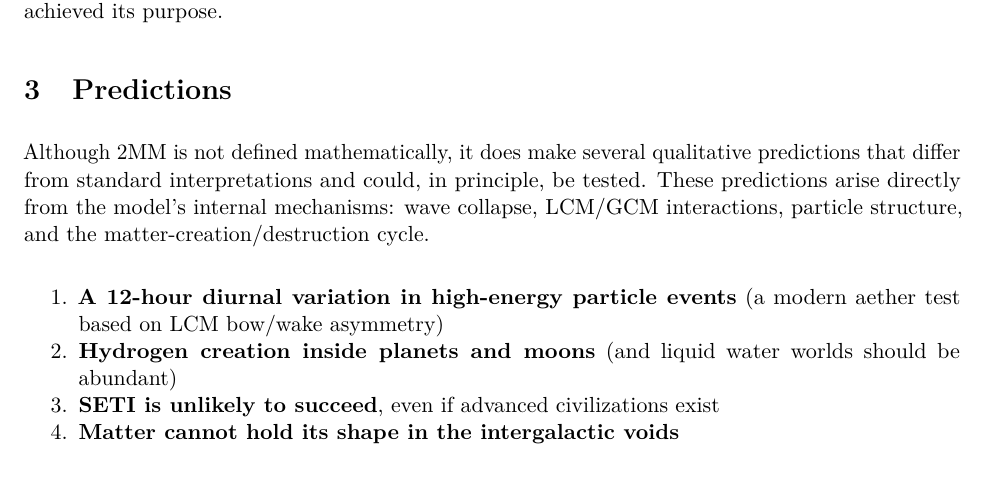
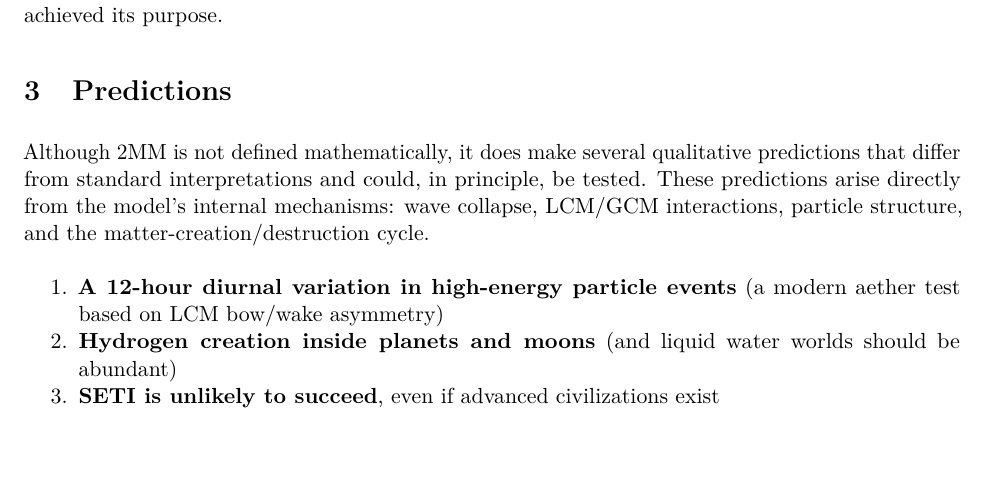
Before and after one commit to ktonon/two-medium-model, a LaTeX paper (src/pdf.tex, which reads src/predictions.tex): part of page 4 of 35, cut so that both start at the same text, the shorter picture padded with empty space. Compiled offline with pdfLaTeX.

Commit message:
Remove invalid prediction about cosmic voids

```diff
--- a/src/predictions.tex
+++ b/src/predictions.tex
@@ -21,8 +21,6 @@ particle structure, and the matter-creation/destruction cycle.
 %   \textbf{\hyperref[quasars]{Quantized intrinsic redshift in quasars}}, and their \textbf{physical association with parent AGN}
 \item
   \textbf{\hyperref[absolute-time]{SETI is unlikely to succeed}}, even if advanced civilizations exist
-\item
-  \textbf{\hyperref[momentum-flow]{Matter cannot hold its shape in the intergalactic voids}}
 \end{enumerate}
 
 Each of these will be discussed in greater detail in relevant sections
```
Also changed, not shown: README.md, 1 other file.
